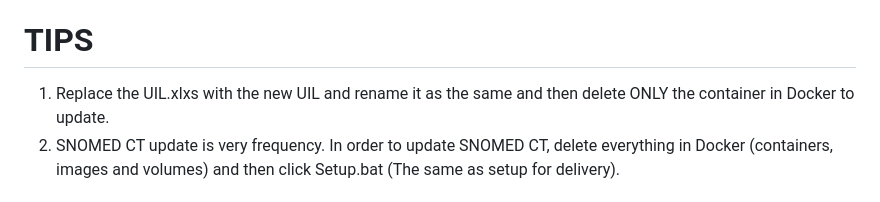
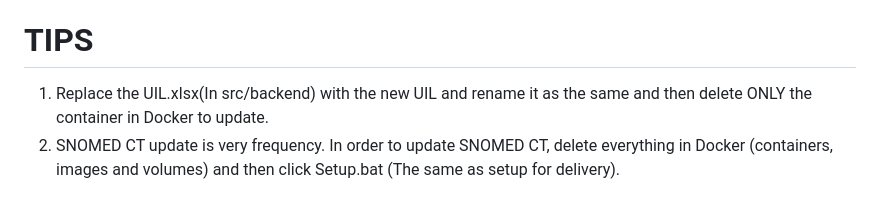
Before and after one commit to Jiacheng199/Digital_Health_NLP, a Markdown page: README.md, the part around the change. Rendered like a GitHub page.

```diff
--- a/README.md
+++ b/README.md
@@ -48,7 +48,7 @@ Or using following steps:
 7. Running all of the container. Click the container call 'node-1' and then click the port '3000' to open in browser or 'https://localhost:3000'.
 
 # TIPS
-1. Replace the UIL.xlxs with the new UIL and rename it as the same and then delete ONLY the container in Docker to update.
+1. Replace the UIL.xlsx(In src/backend) with the new UIL and rename it as the same and then delete ONLY the container in Docker to update.
 2. SNOMED CT update is very frequency. In order to update SNOMED CT, delete everything in Docker (containers, images and volumes) and then click Setup.bat (The same as setup for delivery).
 
 
```
